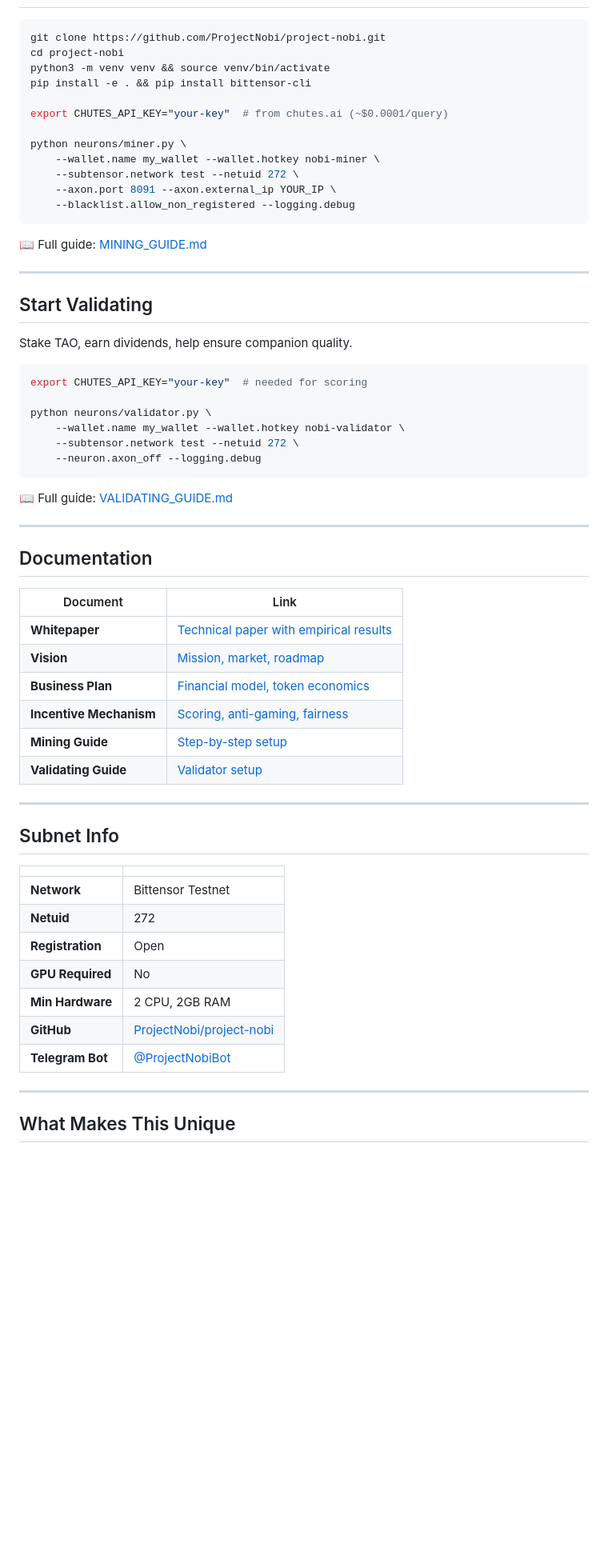
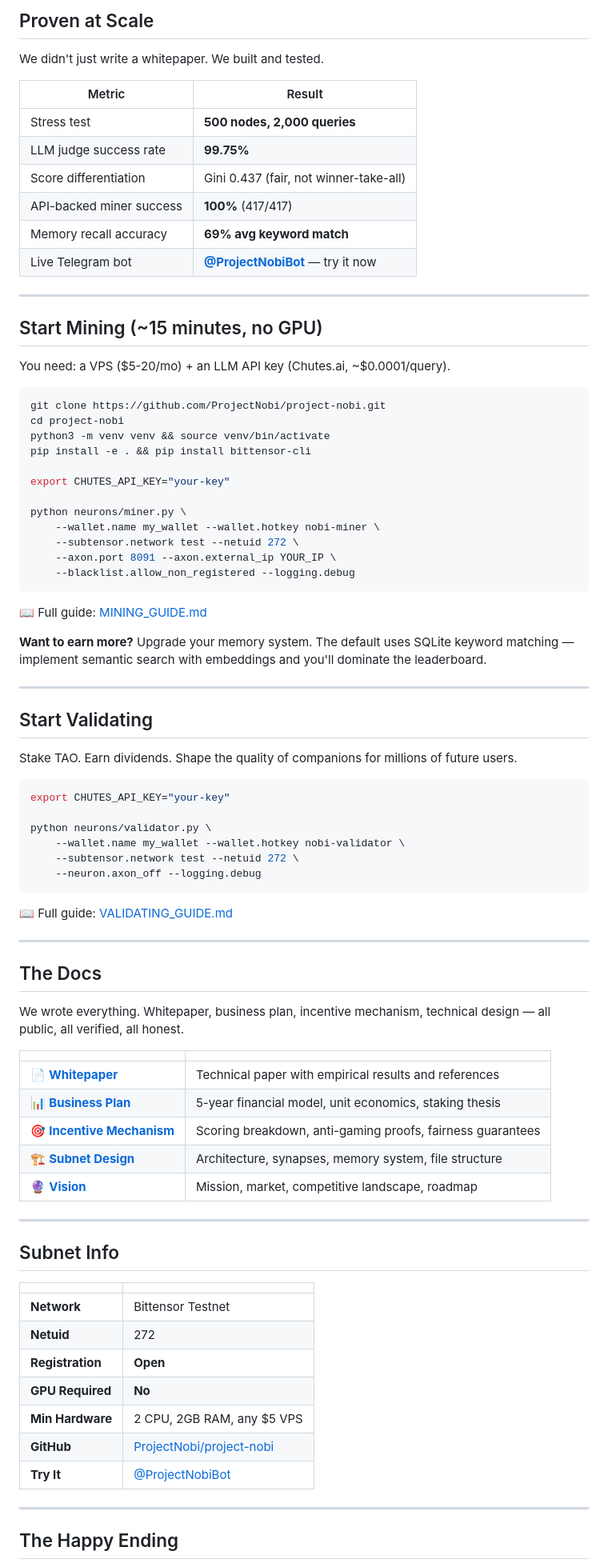
Before and after one commit to ProjectNobi/project-nobi, a Markdown page: docs/ANNOUNCEMENT.md, the part around one of its changes. Shown at 80% size. Drawn GitHub-style; blank space fills up the shorter version.

````diff
--- a/docs/ANNOUNCEMENT.md
+++ b/docs/ANNOUNCEMENT.md
@@ -52,3 +73,21 @@ Full details: [Incentive Mechanism](https://github.com/ProjectNobi/project-nobi/
+## Proven at Scale
+
+We didn't just write a whitepaper. We built and tested.
+
+| Metric | Result |
+|--------|--------|
+| Stress test | **500 nodes, 2,000 queries** |
+| LLM judge success rate | **99.75%** |
+| Score differentiation | Gini 0.437 (fair, not winner-take-all) |
+| API-backed miner success | **100%** (417/417) |
+| Memory recall accuracy | **69% avg keyword match** |
+| Live Telegram bot | **[@ProjectNobiBot](https://t.me/ProjectNobiBot)** — try it now |
+
+---
+
+## Start Mining (~15 minutes, no GPU)
+
+You need: a VPS ($5-20/mo) + an LLM API key (Chutes.ai, ~$0.0001/query).
 
 ```bash
 git clone https://github.com/ProjectNobi/project-nobi.git
@@ -56,7 +95,7 @@ cd project-nobi
 python3 -m venv venv && source venv/bin/activate
 pip install -e . && pip install bittensor-cli
 
-export CHUTES_API_KEY="your-key"  # from chutes.ai (~$0.0001/query)
+export CHUTES_API_KEY="your-key"
 
 python neurons/miner.py \
     --wallet.name my_wallet --wallet.hotkey nobi-miner \
@@ -67,14 +106,16 @@ python neurons/miner.py \
 
 📖 Full guide: [MINING_GUIDE.md](https://github.com/ProjectNobi/project-nobi/blob/main/docs/MINING_GUIDE.md)
 
+**Want to earn more?** Upgrade your memory system. The default uses SQLite keyword matching — implement semantic search with embeddings and you'll dominate the leaderboard.
+
 ---
 
 ## Start Validating
 
-Stake TAO, earn dividends, help ensure companion quality.
+Stake TAO. Earn dividends. Shape the quality of companions for millions of future users.
 
 ```bash
-export CHUTES_API_KEY="your-key"  # needed for scoring
+export CHUTES_API_KEY="your-key"
 
 python neurons/validator.py \
     --wallet.name my_wallet --wallet.hotkey nobi-validator \
@@ -86,16 +127,17 @@ python neurons/validator.py \
 
 ---
 
-## Documentation
+## The Docs
 
-| Document | Link |
-|----------|------|
-| **Whitepaper** | [Technical paper with empirical results](https://github.com/ProjectNobi/project-nobi/blob/main/docs/WHITEPAPER.md) |
-| **Vision** | [Mission, market, roadmap](https://github.com/ProjectNobi/project-nobi/blob/main/docs/VISION.md) |
-| **Business Plan** | [Financial model, token economics](https://github.com/ProjectNobi/project-nobi/blob/main/docs/BUSINESS_PLAN.md) |
-| **Incentive Mechanism** | [Scoring, anti-gaming, fairness](https://github.com/ProjectNobi/project-nobi/blob/main/docs/INCENTIVE_MECHANISM.md) |
-| **Mining Guide** | [Step-by-step setup](https://github.com/ProjectNobi/project-nobi/blob/main/docs/MINING_GUIDE.md) |
-| **Validating Guide** | [Validator setup](https://github.com/ProjectNobi/project-nobi/blob/main/docs/VALIDATING_GUIDE.md) |
+We wrote everything. Whitepaper, business plan, incentive mechanism, technical design — all public, all verified, all honest.
+
+| | |
+|--|--|
+| 📄 [**Whitepaper**](https://github.com/ProjectNobi/project-nobi/blob/main/docs/WHITEPAPER.md) | Technical paper with empirical results and references |
+| 📊 [**Business Plan**](https://github.com/ProjectNobi/project-nobi/blob/main/docs/BUSINESS_PLAN.md) | 5-year financial model, unit economics, staking thesis |
+| 🎯 [**Incentive Mechanism**](https://github.com/ProjectNobi/project-nobi/blob/main/docs/INCENTIVE_MECHANISM.md) | Scoring breakdown, anti-gaming proofs, fairness guarantees |
+| 🏗️ [**Subnet Design**](https://github.com/ProjectNobi/project-nobi/blob/main/docs/SUBNET_DESIGN.md) | Architecture, synapses, memory system, file structure |
+| 🔮 [**Vision**](https://github.com/ProjectNobi/project-nobi/blob/main/docs/VISION.md) | Mission, market, competitive landscape, roadmap |
 
 ---
 
@@ -105,13 +147,13 @@ python neurons/validator.py \
 |---|---|
 | **Network** | Bittensor Testnet |
 | **Netuid** | 272 |
-| **Registration** | Open |
-| **GPU Required** | No |
-| **Min Hardware** | 2 CPU, 2GB RAM |
+| **Registration** | **Open** |
+| **GPU Required** | **No** |
+| **Min Hardware** | 2 CPU, 2GB RAM, any $5 VPS |
 | **GitHub** | [ProjectNobi/project-nobi](https://github.com/ProjectNobi/project-nobi) |
-| **Telegram Bot** | [@ProjectNobiBot](https://t.me/ProjectNobiBot) |
+| **Try It** | [@ProjectNobiBot](https://t.me/ProjectNobiBot) |
 
 ---
 
-## What Makes This Unique
+## The Happy Ending
 
````
Also changed, not shown: other parts of docs/ANNOUNCEMENT.md (+58 -45 lines).
